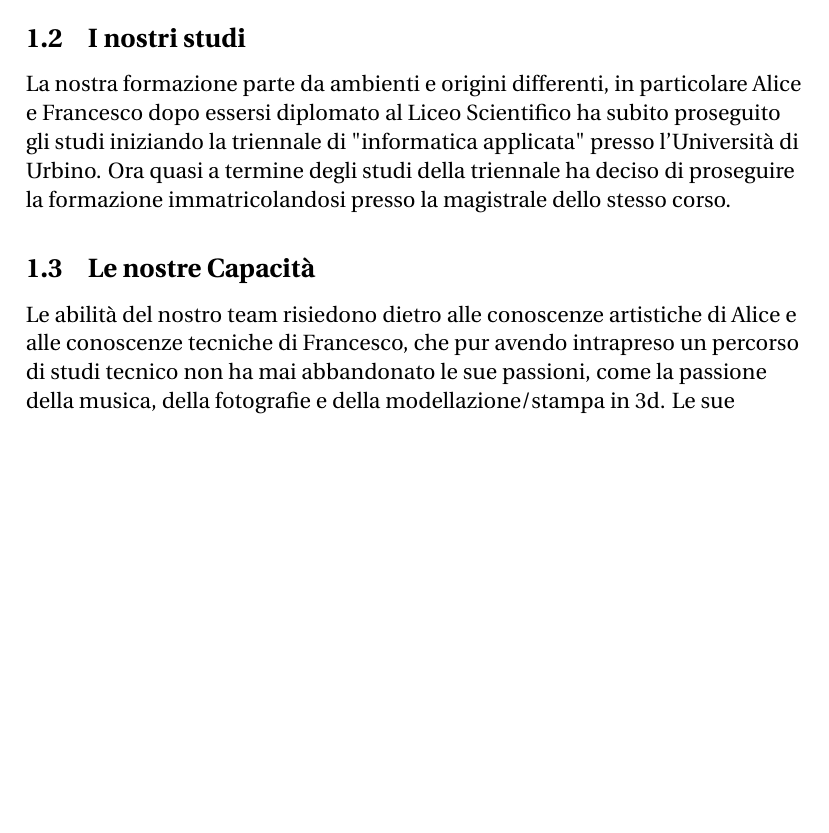
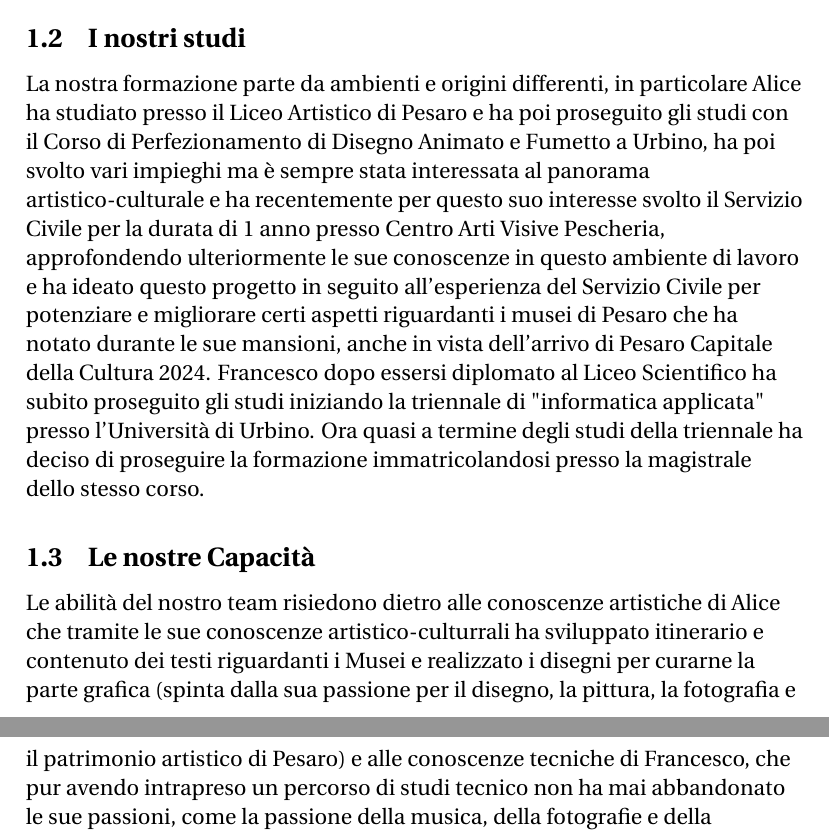
Before and after one commit to Pomodoro-Musei-di-Pesaro/Pomodoro-Musei-di-Pesaro-Report, a LaTeX document (Report/Pomodoro_Musei_di_Pesaro_Report_Version2.tex): part of page 3 of 6 before the commit and two parts of pages 3 and 4 of 6 after it, the two joined at a grey line, cut so that both start at the same text, the shorter picture padded with empty space. Compiled offline with pdfLaTeX.

Commit message:
implementazione della mia parte di testo

```diff
--- a/Report/Pomodoro_Musei_di_Pesaro_Report_Version2.tex
+++ b/Report/Pomodoro_Musei_di_Pesaro_Report_Version2.tex
@@ -42,14 +42,12 @@ version={4.0},
 				Il team di lavoro è composto da: Alice, curatrice della parte artistica e informativa, e da Francesco invece curatore della parte informatica e di gestione delle risorse. I nostri "nickname" su internet sono rispettivamente: r0s4dip3sar0 e R0mb0.
 
 				\subsection{I nostri studi}
-				La nostra formazione parte da ambienti e origini differenti, in particolare Alice
-				% Parte di Alice
-				e Francesco dopo essersi diplomato al Liceo Scientifico ha subito proseguito gli studi iniziando la triennale di "informatica applicata" presso l'Università di Urbino. Ora quasi a termine degli studi della triennale ha deciso di proseguire la formazione immatricolandosi presso la magistrale dello stesso corso.
+				La nostra formazione parte da ambienti e origini differenti, in particolare Alice ha studiato presso il Liceo Artistico di Pesaro e ha poi proseguito gli studi con il Corso di Perfezionamento di Disegno Animato e Fumetto a Urbino, ha poi svolto vari impieghi ma è sempre stata interessata al panorama artistico-culturale e ha recentemente per questo suo interesse svolto il Servizio Civile per la durata di 1 anno presso Centro Arti Visive Pescheria, approfondendo ulteriormente le sue conoscenze in questo ambiente di lavoro e ha ideato questo progetto in seguito all'esperienza del Servizio Civile per potenziare e migliorare certi aspetti riguardanti i musei di Pesaro che ha notato durante le sue mansioni, anche in vista dell'arrivo di Pesaro Capitale della Cultura 2024.
+				Francesco dopo essersi diplomato al Liceo Scientifico ha subito proseguito gli studi iniziando la triennale di "informatica applicata" presso l'Università di Urbino. Ora quasi a termine degli studi della triennale ha deciso di proseguire la formazione immatricolandosi presso la magistrale dello stesso corso.
 
 				\subsection{Le nostre Capacità}
 				Le abilità del nostro team risiedono dietro alle conoscenze artistiche di Alice
-				% Parte di Alice
-				e alle conoscenze tecniche di Francesco, che pur avendo intrapreso un percorso di studi tecnico non ha mai abbandonato le sue passioni, come la passione della musica, della fotografie e della modellazione/stampa in 3d. Le sue principali abilità all'interno del progetto risiedono nella pianificazione e gestione del lavoro ad alto livello, nonché una esperienza dietro le strategie di lavoro aziendali e di costruzione di un "workteam". Dal punto di vista tecnico/informatico, le competenze risiedono nella buona padronanza di strumenti di lavoro asincrono come "GitHub", in una buona conoscenza dei più comuni linguaggi di programmazione, tra cui di particolare rilevanza il linguaggio \LaTeX usato per la scrittura della documentazione del progetto, in una discreta conoscenza di programmi per la manipolazione di video, foto e audio e infine una base di elettronica usata per il montaggio di impianti audio e video fino al livello semi-professionale.
+				che tramite le sue conoscenze artistico-culturrali ha sviluppato itinerario e contenuto dei testi riguardanti i Musei e realizzato i disegni per curarne la parte grafica (spinta dalla sua passione per il disegno, la pittura, la fotografia e il patrimonio artistico di Pesaro) e alle conoscenze tecniche di Francesco, che pur avendo intrapreso un percorso di studi tecnico non ha mai abbandonato le sue passioni, come la passione della musica, della fotografie e della modellazione/stampa in 3d. Le sue principali abilità all'interno del progetto risiedono nella pianificazione e gestione del lavoro ad alto livello, nonché una esperienza dietro le strategie di lavoro aziendali e di costruzione di un "workteam". Dal punto di vista tecnico/informatico, le competenze risiedono nella buona padronanza di strumenti di lavoro asincrono come "GitHub", in una buona conoscenza dei più comuni linguaggi di programmazione, tra cui di particolare rilevanza il linguaggio \LaTeX usato per la scrittura della documentazione del progetto, in una discreta conoscenza di programmi per la manipolazione di video, foto e audio e infine una base di elettronica usata per il montaggio di impianti audio e video fino al livello semi-professionale.
 
 			\section{Presentazione del progetto}
 				\subsection{Obiettivo del progetto}
```
